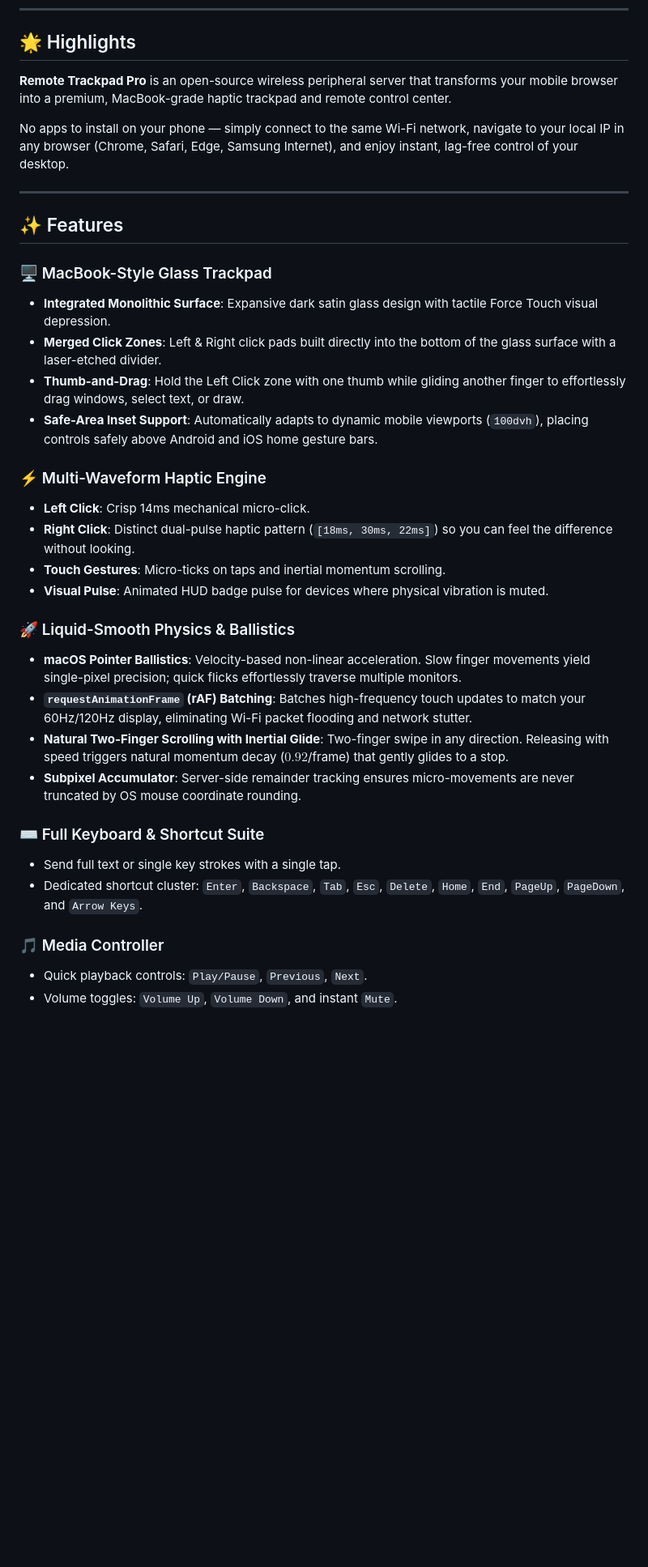
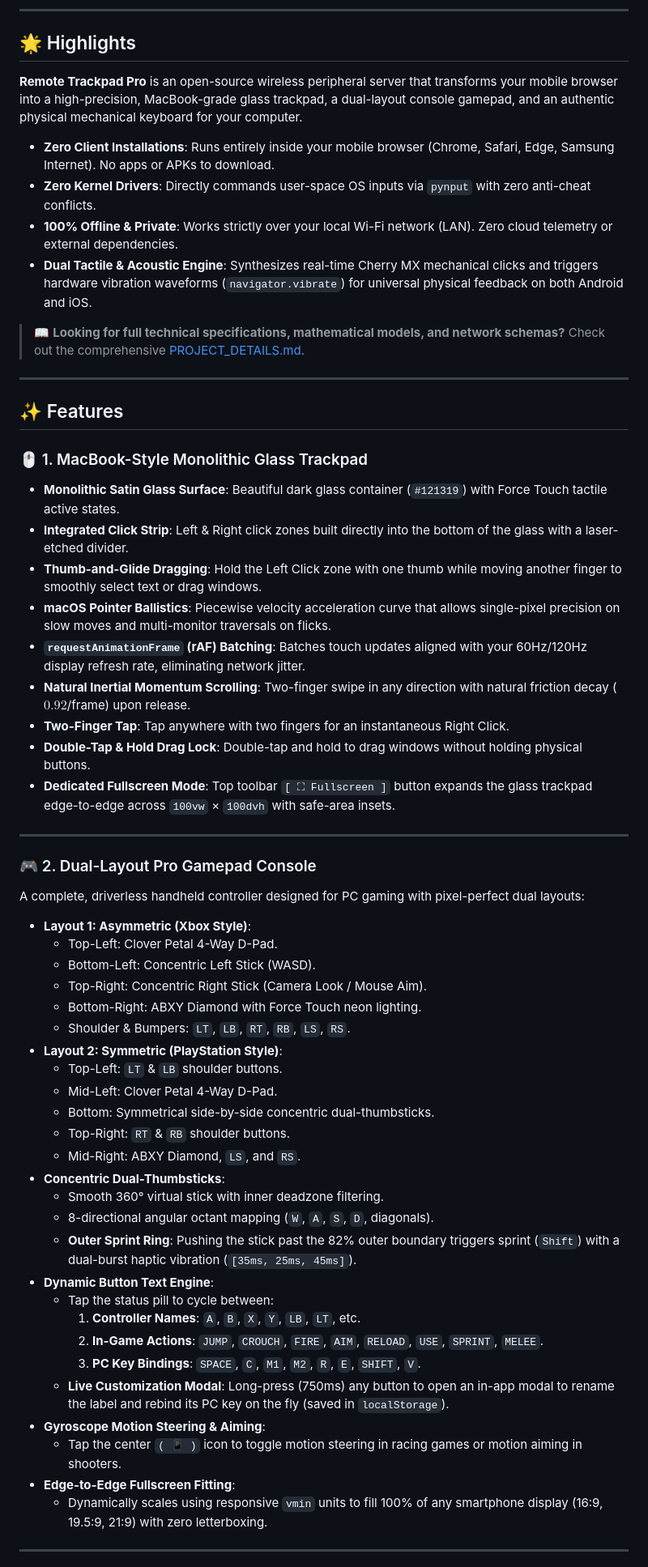
Before and after one commit to AgrShubham/remote_mouse, a Markdown page: README.md, the part around one of its changes. Shown at 81% size. GitHub-like rendering; blank space fills up the shorter version.

Commit message:
Add comprehensive PROJECT_DETAILS.md documentation and update README with mechanical keyboard, gamepad, and fullscreen features

```diff
--- a/README.md
+++ b/README.md
@@ -19,37 +19,61 @@
 
 ## 🌟 Highlights
 
-**Remote Trackpad Pro** is an open-source wireless peripheral server that transforms your mobile browser into a premium, MacBook-grade haptic trackpad and remote control center.
+**Remote Trackpad Pro** is an open-source wireless peripheral server that transforms your mobile browser into a high-precision, MacBook-grade glass trackpad, a dual-layout console gamepad, and an authentic physical mechanical keyboard for your computer.
 
-No apps to install on your phone — simply connect to the same Wi-Fi network, navigate to your local IP in any browser (Chrome, Safari, Edge, Samsung Internet), and enjoy instant, lag-free control of your desktop.
+- **Zero Client Installations**: Runs entirely inside your mobile browser (Chrome, Safari, Edge, Samsung Internet). No apps or APKs to download.
+- **Zero Kernel Drivers**: Directly commands user-space OS inputs via `pynput` with zero anti-cheat conflicts.
+- **100% Offline & Private**: Works strictly over your local Wi-Fi network (LAN). Zero cloud telemetry or external dependencies.
+- **Dual Tactile & Acoustic Engine**: Synthesizes real-time Cherry MX mechanical clicks and triggers hardware vibration waveforms (`navigator.vibrate`) for universal physical feedback on both Android and iOS.
+
+> 📖 **Looking for full technical specifications, mathematical models, and network schemas?** Check out the comprehensive [PROJECT_DETAILS.md](PROJECT_DETAILS.md).
 
 ---
 
 ## ✨ Features
 
-### 🖥️ MacBook-Style Glass Trackpad
-- **Integrated Monolithic Surface**: Expansive dark satin glass design with tactile Force Touch visual depression.
-- **Merged Click Zones**: Left & Right click pads built directly into the bottom of the glass surface with a laser-etched divider.
-- **Thumb-and-Drag**: Hold the Left Click zone with one thumb while gliding another finger to effortlessly drag windows, select text, or draw.
-- **Safe-Area Inset Support**: Automatically adapts to dynamic mobile viewports (`100dvh`), placing controls safely above Android and iOS home gesture bars.
+### 🖱️ 1. MacBook-Style Monolithic Glass Trackpad
+- **Monolithic Satin Glass Surface**: Beautiful dark glass container (`#121319`) with Force Touch tactile active states.
+- **Integrated Click Strip**: Left & Right click zones built directly into the bottom of the glass with a laser-etched divider.
+- **Thumb-and-Glide Dragging**: Hold the Left Click zone with one thumb while moving another finger to smoothly select text or drag windows.
+- **macOS Pointer Ballistics**: Piecewise velocity acceleration curve that allows single-pixel precision on slow moves and multi-monitor traversals on flicks.
+- **`requestAnimationFrame` (rAF) Batching**: Batches touch updates aligned with your 60Hz/120Hz display refresh rate, eliminating network jitter.
+- **Natural Inertial Momentum Scrolling**: Two-finger swipe in any direction with natural friction decay ($0.92$/frame) upon release.
+- **Two-Finger Tap**: Tap anywhere with two fingers for an instantaneous Right Click.
+- **Double-Tap & Hold Drag Lock**: Double-tap and hold to drag windows without holding physical buttons.
+- **Dedicated Fullscreen Mode**: Top toolbar `[ ⛶ Fullscreen ]` button expands the glass trackpad edge-to-edge across `100vw` × `100dvh` with safe-area insets.
 
-### ⚡ Multi-Waveform Haptic Engine
-- **Left Click**: Crisp 14ms mechanical micro-click.
-- **Right Click**: Distinct dual-pulse haptic pattern (`[18ms, 30ms, 22ms]`) so you can feel the difference without looking.
-- **Touch Gestures**: Micro-ticks on taps and inertial momentum scrolling.
-- **Visual Pulse**: Animated HUD badge pulse for devices where physical vibration is muted.
+---
 
-### 🚀 Liquid-Smooth Physics & Ballistics
-- **macOS Pointer Ballistics**: Velocity-based non-linear acceleration. Slow finger movements yield single-pixel precision; quick flicks effortlessly traverse multiple monitors.
-- **`requestAnimationFrame` (rAF) Batching**: Batches high-frequency touch updates to match your 60Hz/120Hz display, eliminating Wi-Fi packet flooding and network stutter.
-- **Natural Two-Finger Scrolling with Inertial Glide**: Two-finger swipe in any direction. Releasing with speed triggers natural momentum decay ($0.92$/frame) that gently glides to a stop.
-- **Subpixel Accumulator**: Server-side remainder tracking ensures micro-movements are never truncated by OS mouse coordinate rounding.
+### 🎮 2. Dual-Layout Pro Gamepad Console
+A complete, driverless handheld controller designed for PC gaming with pixel-perfect dual layouts:
 
-### ⌨️ Full Keyboard & Shortcut Suite
-- Send full text or single key strokes with a single tap.
-- Dedicated shortcut cluster: `Enter`, `Backspace`, `Tab`, `Esc`, `Delete`, `Home`, `End`, `PageUp`, `PageDown`, and `Arrow Keys`.
+- **Layout 1: Asymmetric (Xbox Style)**:
+  - Top-Left: Clover Petal 4-Way D-Pad.
+  - Bottom-Left: Concentric Left Stick (WASD).
+  - Top-Right: Concentric Right Stick (Camera Look / Mouse Aim).
+  - Bottom-Right: ABXY Diamond with Force Touch neon lighting.
+  - Shoulder & Bumpers: `LT`, `LB`, `RT`, `RB`, `LS`, `RS`.
+- **Layout 2: Symmetric (PlayStation Style)**:
+  - Top-Left: `LT` & `LB` shoulder buttons.
+  - Mid-Left: Clover Petal 4-Way D-Pad.
+  - Bottom: Symmetrical side-by-side concentric dual-thumbsticks.
+  - Top-Right: `RT` & `RB` shoulder buttons.
+  - Mid-Right: ABXY Diamond, `LS`, and `RS`.
+- **Concentric Dual-Thumbsticks**:
+  - Smooth 360° virtual stick with inner deadzone filtering.
+  - 8-directional angular octant mapping (`W`, `A`, `S`, `D`, diagonals).
+  - **Outer Sprint Ring**: Pushing the stick past the 82% outer boundary triggers sprint (`Shift`) with a dual-burst haptic vibration (`[35ms, 25ms, 45ms]`).
+- **Dynamic Button Text Engine**:
+  - Tap the status pill to cycle between:
+    1. **Controller Names**: `A`, `B`, `X`, `Y`, `LB`, `LT`, etc.
+    2. **In-Game Actions**: `JUMP`, `CROUCH`, `FIRE`, `AIM`, `RELOAD`, `USE`, `SPRINT`, `MELEE`.
+    3. **PC Key Bindings**: `SPACE`, `C`, `M1`, `M2`, `R`, `E`, `SHIFT`, `V`.
+  - **Live Customization Modal**: Long-press (750ms) any button to open an in-app modal to rename the label and rebind its PC key on the fly (saved in `localStorage`).
+- **Gyroscope Motion Steering & Aiming**:
+  - Tap the center `( 📱 )` icon to toggle motion steering in racing games or motion aiming in shooters.
+- **Edge-to-Edge Fullscreen Fitting**:
+  - Dynamically scales using responsive `vmin` units to fill 100% of any smartphone display (16:9, 19.5:9, 21:9) with zero letterboxing.
 
-### 🎵 Media Controller
-- Quick playback controls: `Play/Pause`, `Previous`, `Next`.
-- Volume toggles: `Volume Up`, `Volume Down`, and instant `Mute`.
+---
 
```
Also changed, not shown: other parts of README.md (+65 -38 lines), PROJECT_DETAILS.md (added, +376 -0 lines).
